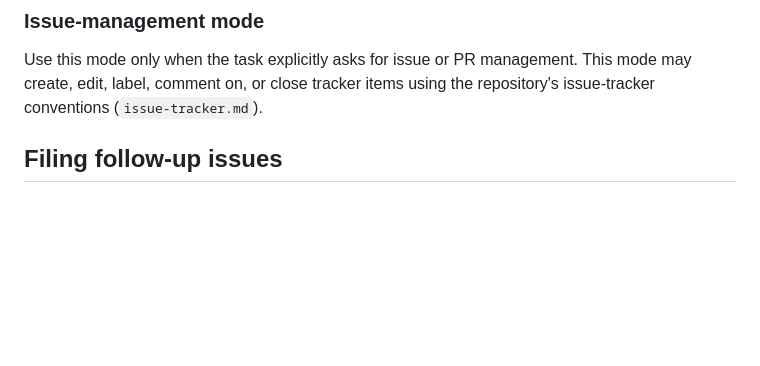
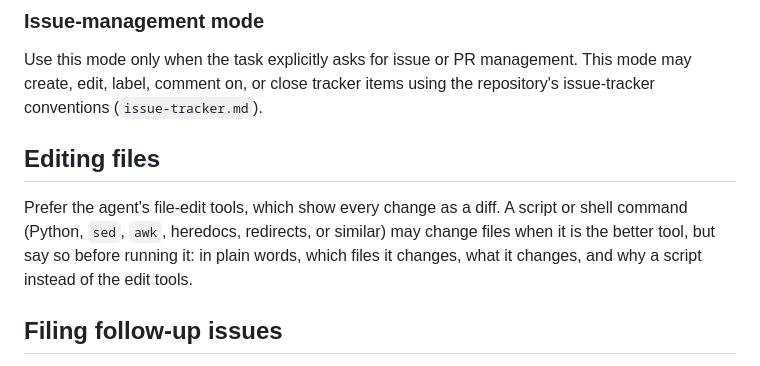
Before and after one commit to l-gorka/AI-Kit, a Markdown page: agents/workflow.md, the part around the change. Rendered like a GitHub page; blank space fills up the shorter version.

Commit message:
docs: announce scripts that change files before running them
Agents prefer the file-edit tools, which show each change as a diff. A
script or shell command may still change files, but the agent first says
which files it changes, what it changes, and why it uses a script.

Co-Authored-By: Claude Opus 5.5 <noreply@anthropic.com>
Claude-Session: https://claude.ai/code/session_012Awdfa7XjKdU7z794EPfvy

```diff
--- a/agents/workflow.md
+++ b/agents/workflow.md
@@ -58,6 +58,14 @@ changes remain governed by `git-workflow.md`.
 Use this mode only when the task explicitly asks for issue or PR management.
 This mode may create, edit, label, comment on, or close tracker items using
 the repository's issue-tracker conventions (`issue-tracker.md`).
+
+## Editing files
+
+Prefer the agent's file-edit tools, which show every change as a diff. A
+script or shell command (Python, `sed`, `awk`, heredocs, redirects, or
+similar) may change files when it is the better tool, but say so before
+running it: in plain words, which files it changes, what it changes, and why
+a script instead of the edit tools.
 
 ## Filing follow-up issues
 
```
